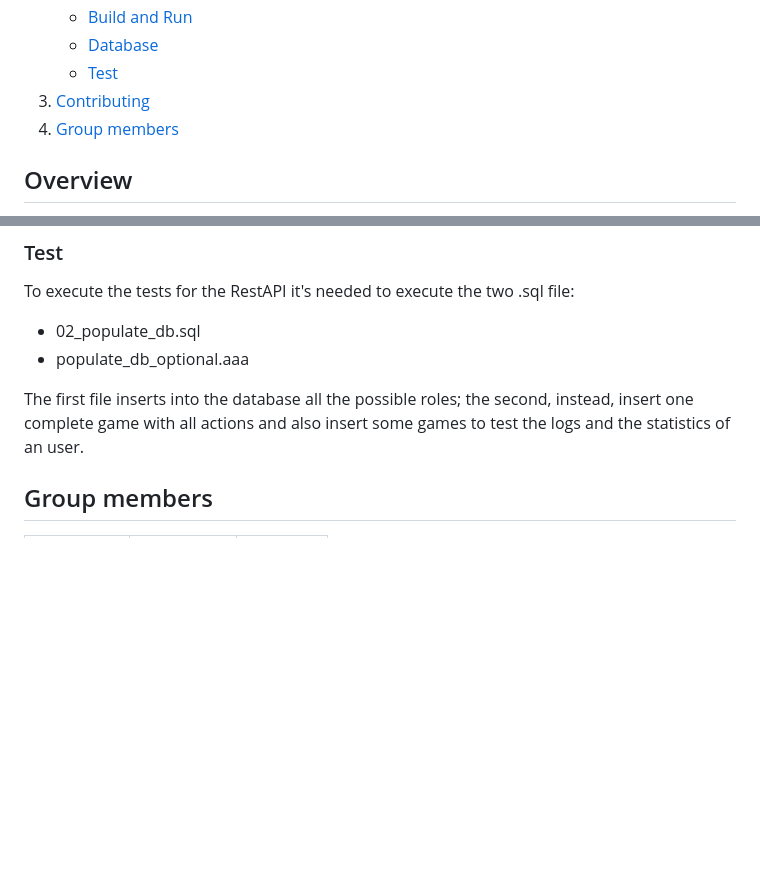
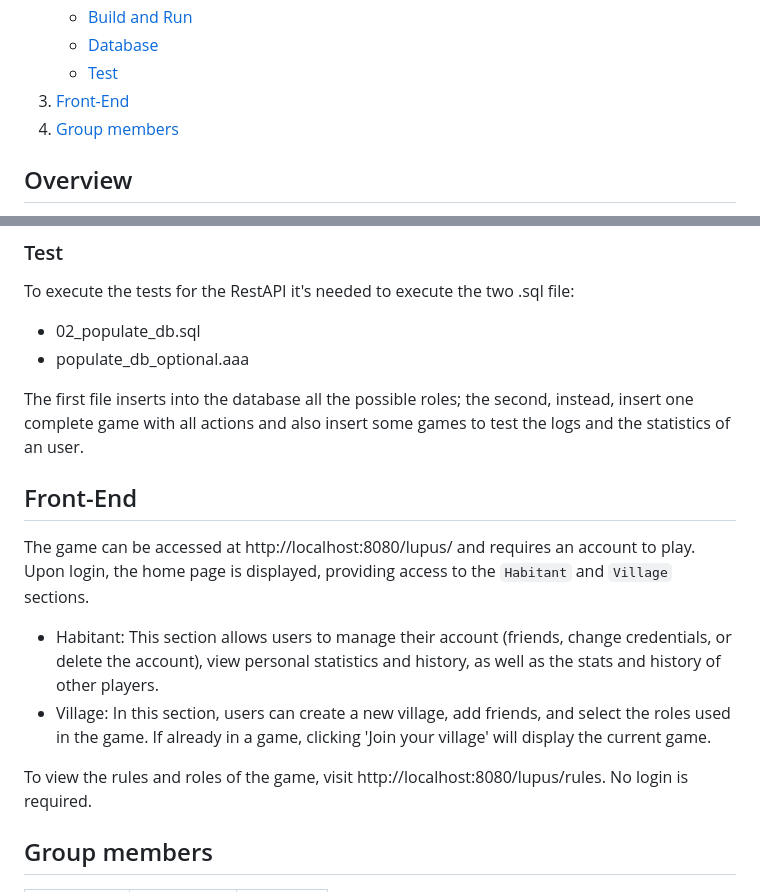
Before and after one commit to Nicola-01/LupusInFabula, a Markdown page: README.md, 2 parts joined by grey strips. Rendered like a GitHub page; blank space fills up the shorter version.

```diff
--- a/README.md
+++ b/README.md
@@ -18,7 +18,7 @@
         <li><a href="#test">Test</a></li>
       </ul>
     </li>
-    <li><a href="#contributing">Contributing</a></li>
+    <li><a href="#frontend">Front-End</a></li>
 	<li><a href="#group-members">Group members</a></li>
   </ol>
 
@@ -75,6 +75,15 @@ To execute the tests for the RestAPI it's needed to execute the two .sql file:
 - populate_db_optional.aaa
 
 The first file inserts into the database all the possible roles; the second, instead, insert one complete game with all actions and also insert some games to test the logs and the statistics of an user.
+
+## Front-End
+
+The game can be accessed at http://localhost:8080/lupus/ and requires an account to play. Upon login, the home page is displayed, providing access to the `Habitant` and `Village` sections.
+- Habitant: This section allows users to manage their account (friends, change credentials, or delete the account), view personal statistics and history, as well as the stats and history of other players.
+- Village: In this section, users can create a new village, add friends, and select the roles used in the game. If already in a game, clicking 'Join your village' will display the current game.
+
+To view the rules and roles of the game, visit http://localhost:8080/lupus/rules. No login is required.
+
 ## Group members
 
 | *Last Name* | *First Name* | *Number* |
```
